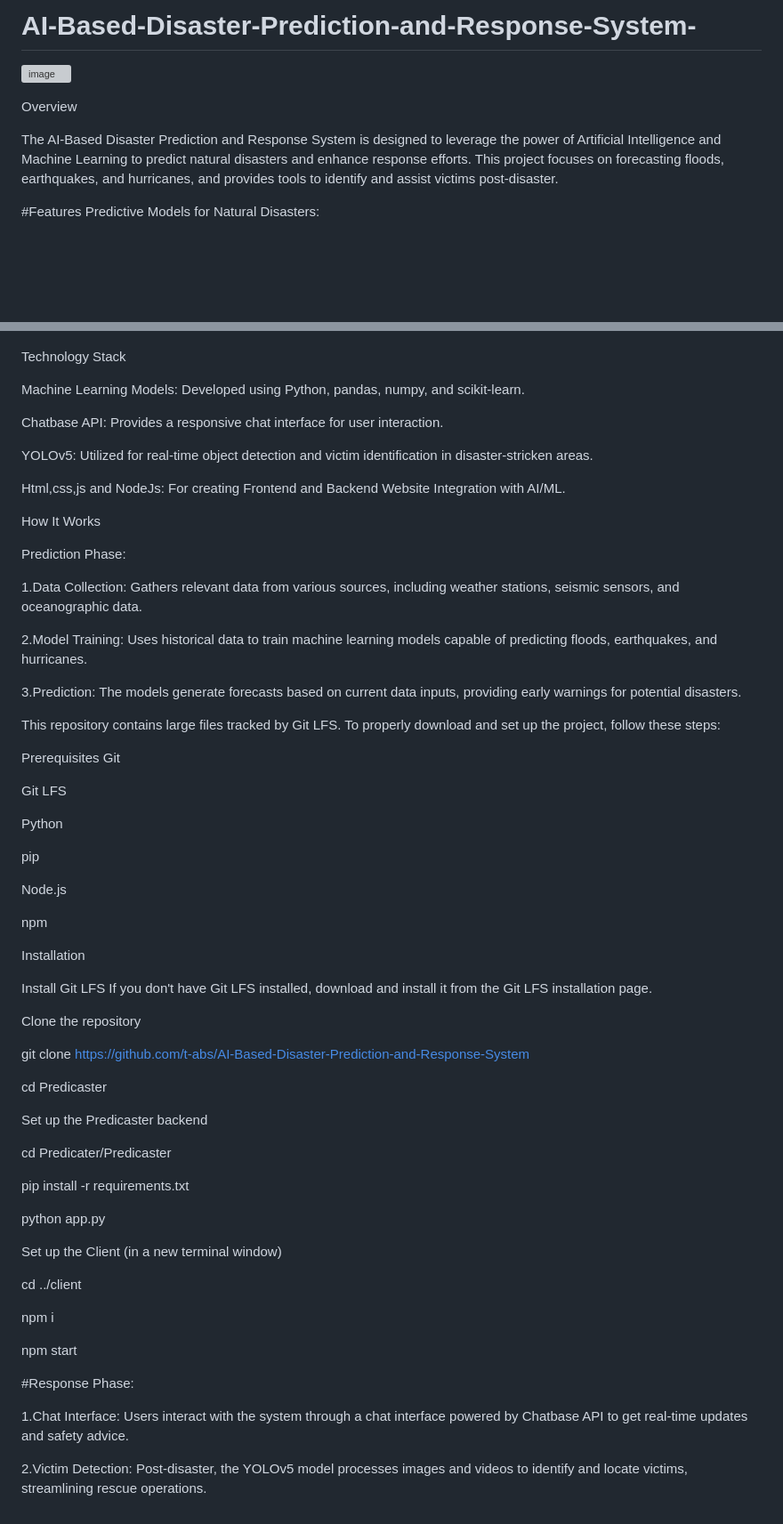
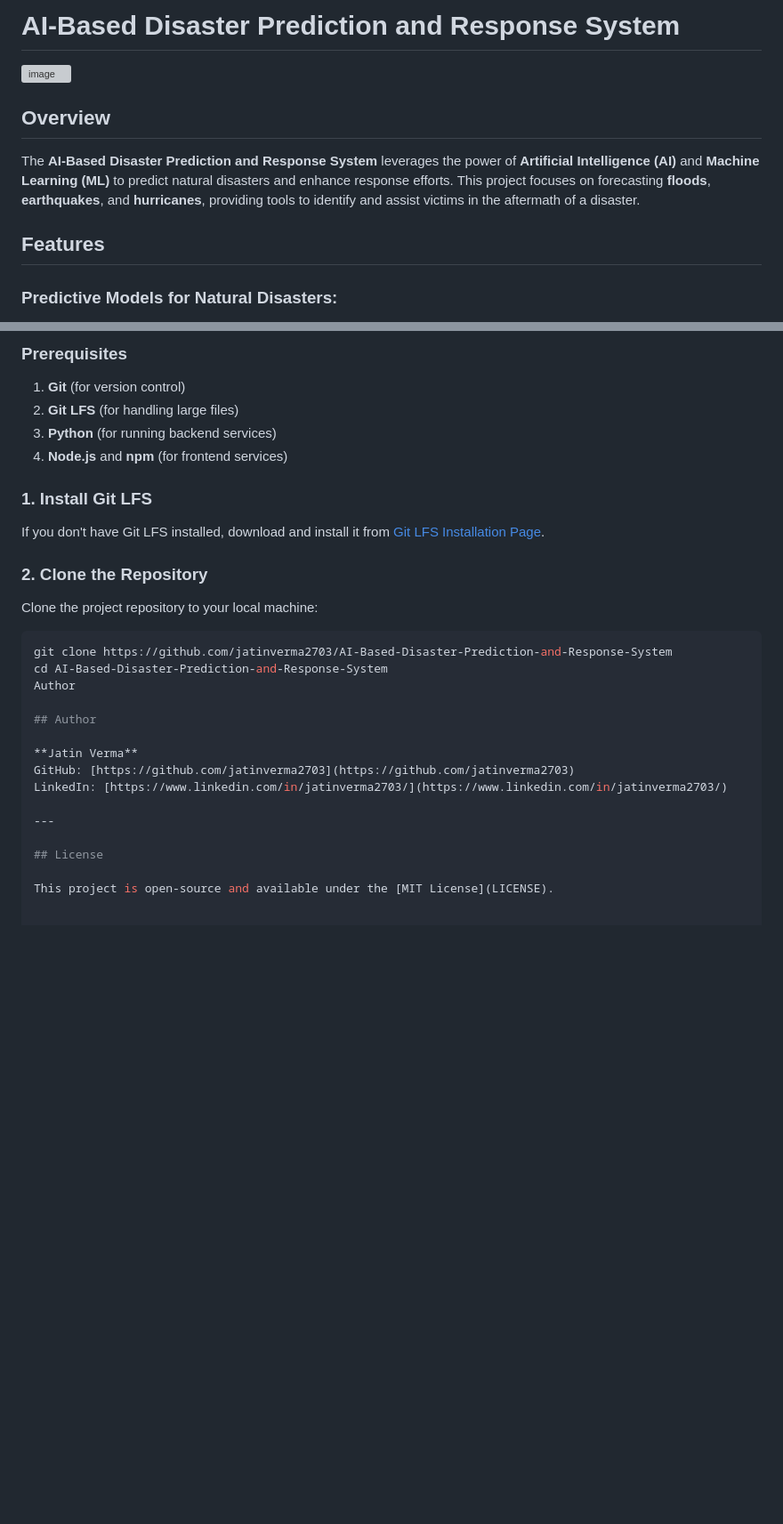
Before and after one commit to jatinverma2703/AI-Disaster-Prediction, a Markdown page: README.md, 2 parts joined by grey strips. Shown at 89% size. Rendered like a GitHub page; blank space fills up the shorter version; grey boxes are pictures that could not be loaded.

````diff
--- a/README.md
+++ b/README.md
@@ -1,11 +1,12 @@
-# AI-Based-Disaster-Prediction-and-Response-System-
+# AI-Based Disaster Prediction and Response System
+
 ![image](https://github.com/user-attachments/assets/23a3bc7a-fc18-4cfa-b570-344a286f169d)
 
+## Overview
 
-Overview
+The **AI-Based Disaster Prediction and Response System** leverages the power of **Artificial Intelligence (AI)** and **Machine Learning (ML)** to predict natural disasters and enhance response efforts. This project focuses on forecasting **floods**, **earthquakes**, and **hurricanes**, providing tools to identify and assist victims in the aftermath of a disaster.
 
-The AI-Based Disaster Prediction and Response System is designed to leverage the power of Artificial Intelligence and Machine Learning to predict natural disasters and enhance response efforts. This project focuses on forecasting floods, earthquakes, and hurricanes, and provides tools to identify and assist victims post-disaster.
+## Features
 
-#Features
-Predictive Models for Natural Disasters:
+### Predictive Models for Natural Disasters:
 
@@ -38,69 +58,32 @@ Deployed YOLOv5 (You Only Look Once) object detection model to analyze post-disa
 
+### Prerequisites
 
-Technology Stack
+1. **Git** (for version control)
+2. **Git LFS** (for handling large files)
+3. **Python** (for running backend services)
+4. **Node.js** and **npm** (for frontend services)
 
-Machine Learning Models: Developed using Python, pandas, numpy, and scikit-learn.
+### 1. Install Git LFS
 
-Chatbase API: Provides a responsive chat interface for user interaction.
+If you don't have Git LFS installed, download and install it from [Git LFS Installation Page](https://git-lfs.github.com/).
 
-YOLOv5: Utilized for real-time object detection and victim identification in disaster-stricken areas.
+### 2. Clone the Repository
 
-Html,css,js and NodeJs: For creating Frontend and Backend Website Integration with AI/ML.
+Clone the project repository to your local machine:
 
-How It Works
+```bash
+git clone https://github.com/jatinverma2703/AI-Based-Disaster-Prediction-and-Response-System
+cd AI-Based-Disaster-Prediction-and-Response-System
+Author
 
-Prediction Phase:
+## Author
 
-1.Data Collection: Gathers relevant data from various sources, including weather stations, seismic sensors, and oceanographic data.
+**Jatin Verma**
+GitHub: [https://github.com/jatinverma2703](https://github.com/jatinverma2703)
+LinkedIn: [https://www.linkedin.com/in/jatinverma2703/](https://www.linkedin.com/in/jatinverma2703/)
 
-2.Model Training: Uses historical data to train machine learning models capable of predicting floods, earthquakes, and hurricanes.
+---
 
-3.Prediction: The models generate forecasts based on current data inputs, providing early warnings for potential disasters.
+## License
 
-This repository contains large files tracked by Git LFS. To properly download and set up the project, follow these steps:
-
-Prerequisites
-Git
-
-Git LFS
-
-Python
-
-pip
-
-Node.js
-
-npm
-
-Installation
-
-Install Git LFS If you don't have Git LFS installed, download and install it from the Git LFS installation page.
-
-Clone the repository
-
-git clone  https://github.com/t-abs/AI-Based-Disaster-Prediction-and-Response-System
-
-cd Predicaster
-
-Set up the Predicaster backend
-
-cd Predicater/Predicaster
-
-pip install -r requirements.txt
-
-python app.py
-
-Set up the Client (in a new terminal window)
-
-cd ../client
-
-npm i
-
-npm start
-
-
-#Response Phase:
-
-1.Chat Interface: Users interact with the system through a chat interface powered by Chatbase API to get real-time updates and safety advice.
-
-2.Victim Detection: Post-disaster, the YOLOv5 model processes images and videos to identify and locate victims, streamlining rescue operations.
+This project is open-source and available under the [MIT License](LICENSE).
````
Also changed, not shown: other parts of README.md (+31 -12 lines).
